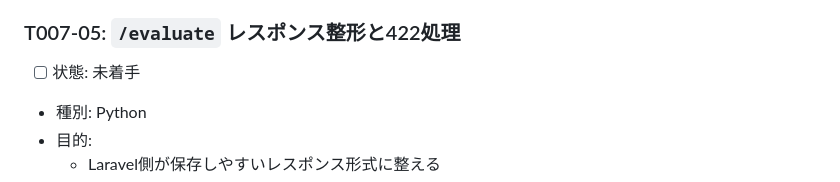
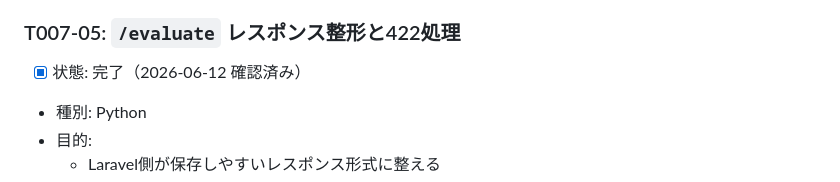
Before and after one commit to kurukobaweb/nihongo, a Markdown page: docs/TASKS.md, the part around one of its changes. Rendered like a GitHub page.

```diff
--- a/docs/TASKS.md
+++ b/docs/TASKS.md
@@ -2786,7 +2786,7 @@
 
 ### T007-05: `/evaluate` レスポンス整形と422処理
 
-- [ ] 状態: 未着手
+- [x] 状態: 完了（2026-06-12 確認済み）
 - 種別: Python
 - 目的:
   - Laravel側が保存しやすいレスポンス形式に整える
```
Also changed, not shown: other parts of docs/TASKS.md (+80 -0 lines).
